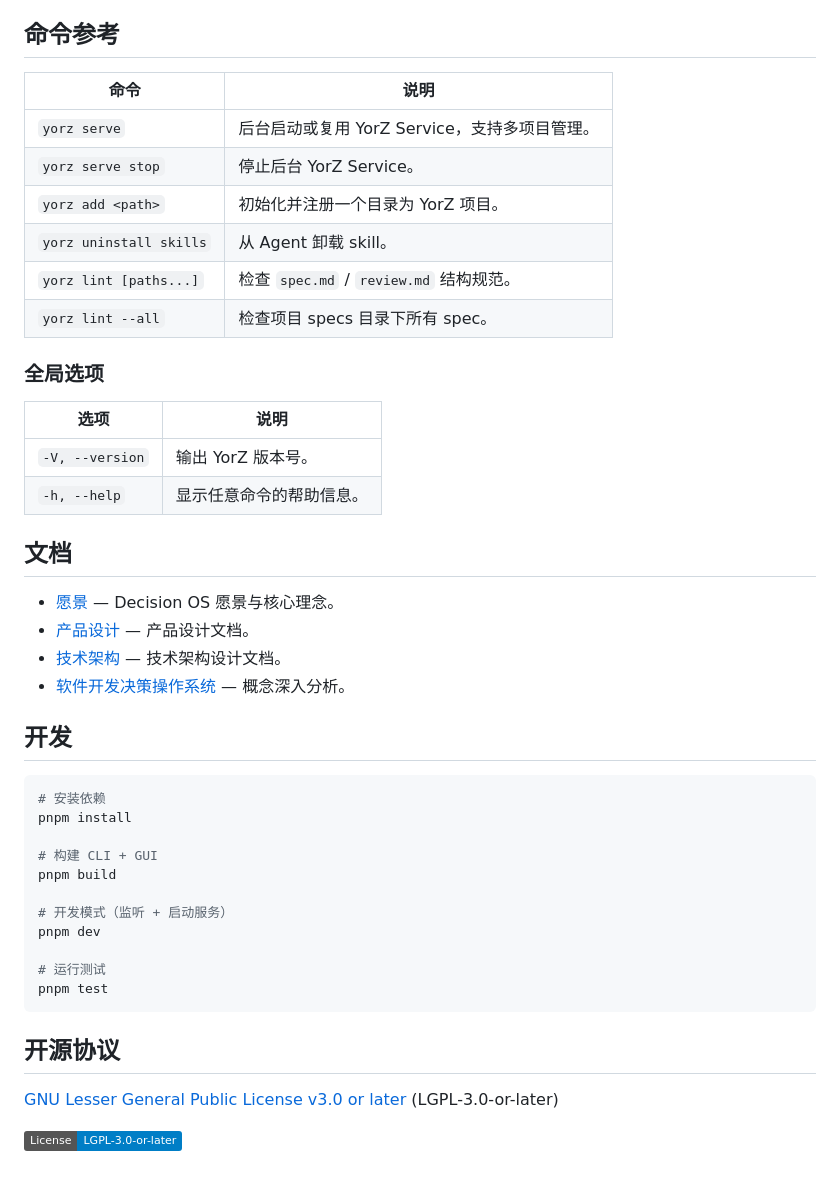
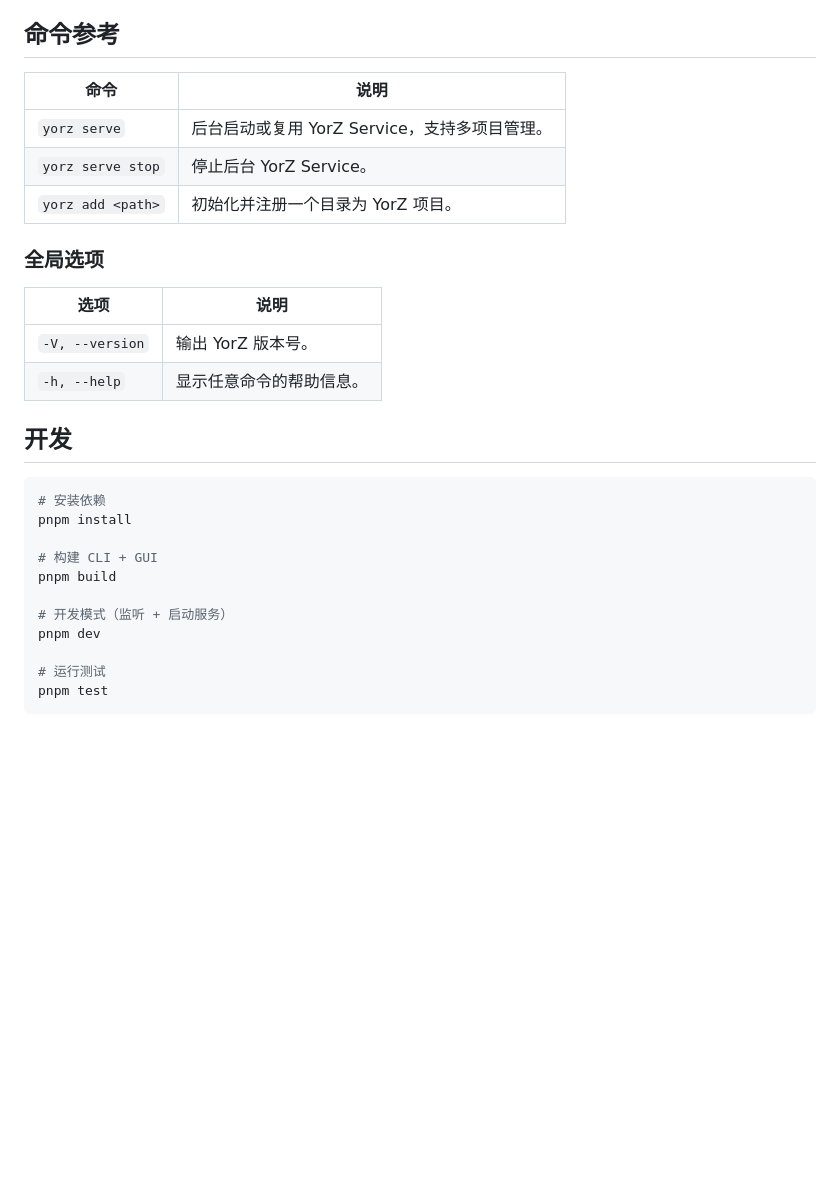
Before and after one commit to hughfenghen/YorZ, a Markdown page: README_CN.md, the part around one of its changes. Drawn GitHub-style; badges without logos; blank space fills up the shorter version.

````diff
--- a/README_CN.md
+++ b/README_CN.md
@@ -70,13 +61,10 @@ yorz add /path/to/your/project
 ## 命令参考
 
-| 命令                    | 说明                                                         |
-| ----------------------- | ------------------------------------------------------------ |
-| `yorz serve`            | 后台启动或复用 YorZ Service，支持多项目管理。                |
-| `yorz serve stop`        | 停止后台 YorZ Service。                                      |
-| `yorz add <path>`       | 初始化并注册一个目录为 YorZ 项目。                           |
-| `yorz uninstall skills` | 从 Agent 卸载 skill。                                        |
-| `yorz lint [paths...]`  | 检查 `spec.md` / `review.md` 结构规范。                      |
-| `yorz lint --all`       | 检查项目 specs 目录下所有 spec。                             |
+| 命令              | 说明                                          |
+| ----------------- | --------------------------------------------- |
+| `yorz serve`      | 后台启动或复用 YorZ Service，支持多项目管理。 |
+| `yorz serve stop` | 停止后台 YorZ Service。                       |
+| `yorz add <path>` | 初始化并注册一个目录为 YorZ 项目。            |
 
 ### 全局选项
 
@@ -84,13 +72,6 @@ yorz add /path/to/your/project
 | --------------- | ------------------------ |
 | `-V, --version` | 输出 YorZ 版本号。       |
 | `-h, --help`    | 显示任意命令的帮助信息。 |
-
-## 文档
-
-- [愿景](./docs/Vision.md) — Decision OS 愿景与核心理念。
-- [产品设计](./docs/Prod-Design.md) — 产品设计文档。
-- [技术架构](./docs/Architecture.md) — 技术架构设计文档。
-- [软件开发决策操作系统](./docs/Decision-OS-for-Software-Development.md) — 概念深入分析。
 
 ## 开发
 
@@ -107,9 +88,3 @@ pnpm dev
 # 运行测试
 pnpm test
 ```
-
-## 开源协议
-
-[GNU Lesser General Public License v3.0 or later](./LICENSE) (LGPL-3.0-or-later)
-
-[![License: LGPL-3.0-or-later](https://img.shields.io/badge/License-LGPL--3.0--or--later-blue.svg)](https://www.gnu.org/licenses/lgpl-3.0.txt)
````
Also changed, not shown: other parts of README_CN.md (+18 -27 lines), README.md (+25 -50 lines), docs/preview.png (added).
